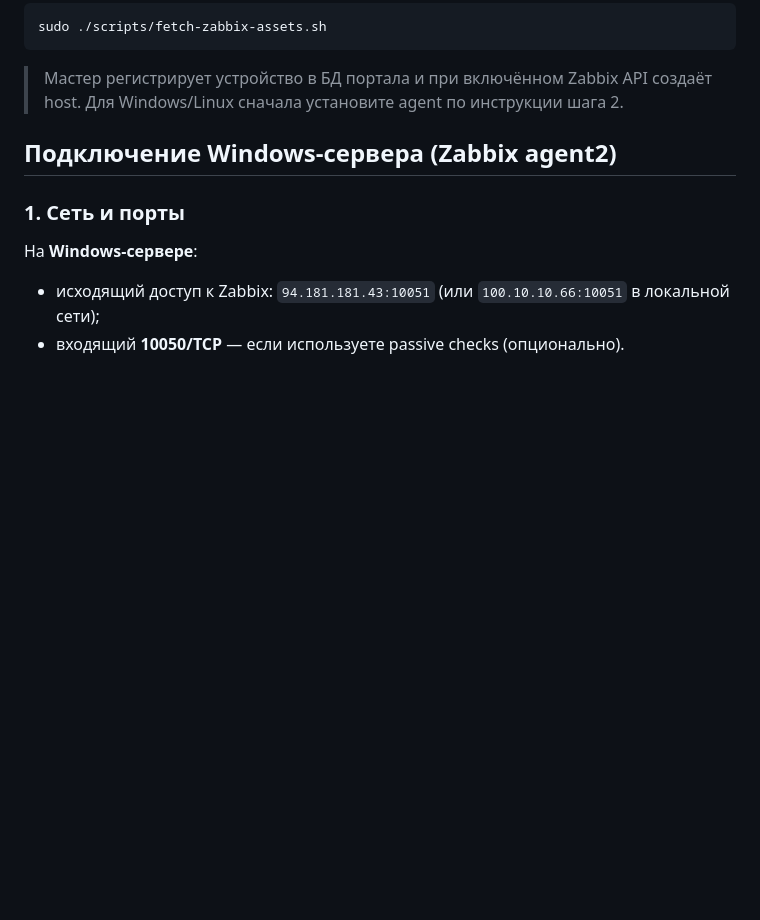
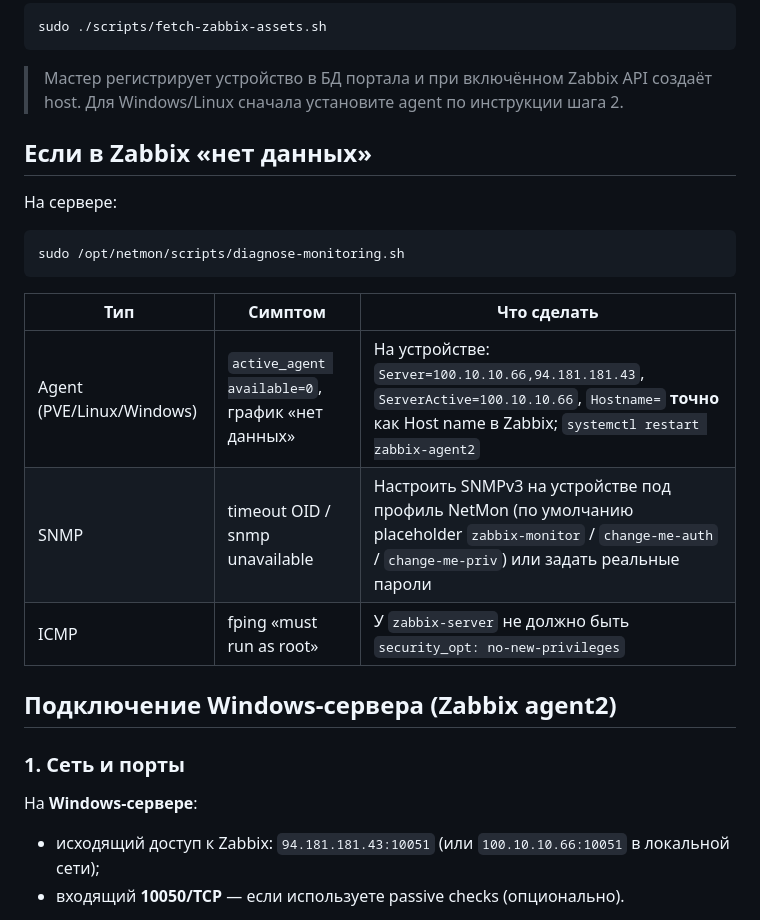
Before and after one commit to Tuma58/zabbix-monitoring, a Markdown page: docs/DASHBOARD.md, the part around the change. Rendered like a GitHub page; blank space fills up the shorter version.

Commit message:
Document Zabbix no-data troubleshooting for agents and SNMP
Co-authored-by: Nik-admin <Tuma58@users.noreply.github.com>

````diff
--- a/docs/DASHBOARD.md
+++ b/docs/DASHBOARD.md
@@ -72,6 +72,20 @@ sudo ./scripts/fetch-zabbix-assets.sh
 
 > Мастер регистрирует устройство в БД портала и при включённом Zabbix API
 > создаёт host. Для Windows/Linux сначала установите agent по инструкции шага 2.
+
+## Если в Zabbix «нет данных»
+
+На сервере:
+
+```bash
+sudo /opt/netmon/scripts/diagnose-monitoring.sh
+```
+
+| Тип | Симптом | Что сделать |
+|-----|---------|-------------|
+| Agent (PVE/Linux/Windows) | `active_agent available=0`, график «нет данных» | На устройстве: `Server=100.10.10.66,94.181.181.43`, `ServerActive=100.10.10.66`, `Hostname=` **точно** как Host name в Zabbix; `systemctl restart zabbix-agent2` |
+| SNMP | timeout OID / snmp unavailable | Настроить SNMPv3 на устройстве под профиль NetMon (по умолчанию placeholder `zabbix-monitor` / `change-me-auth` / `change-me-priv`) или задать реальные пароли |
+| ICMP | fping «must run as root» | У `zabbix-server` не должно быть `security_opt: no-new-privileges` |
 
 ## Подключение Windows-сервера (Zabbix agent2)
 
````
